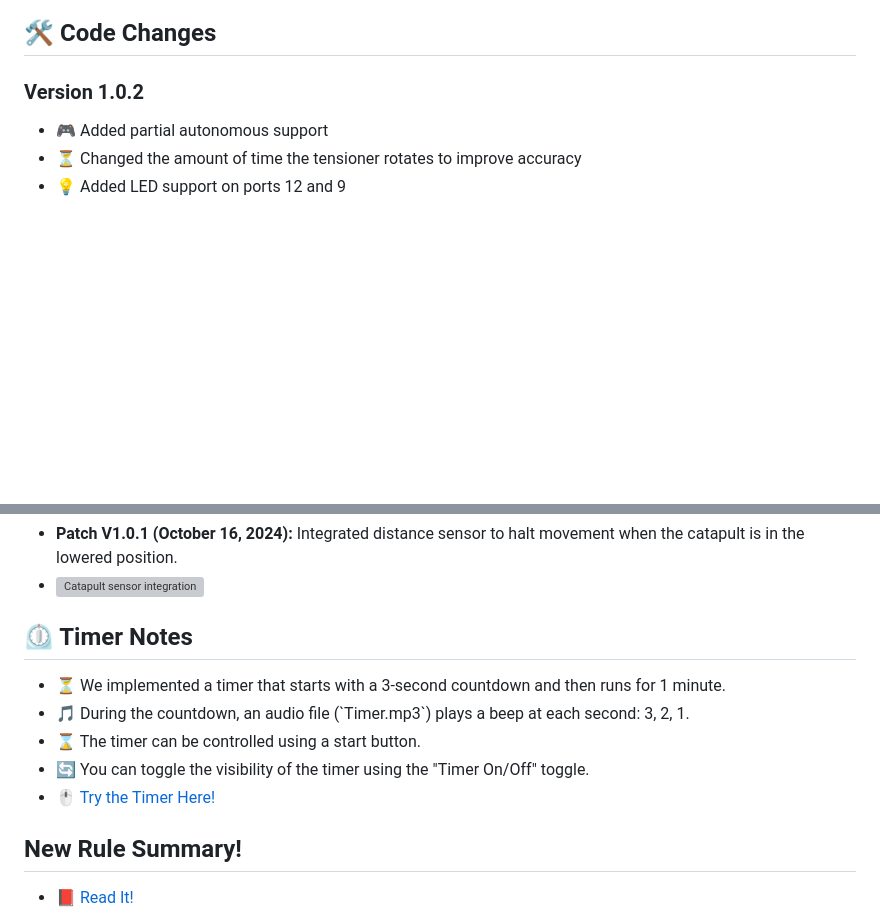
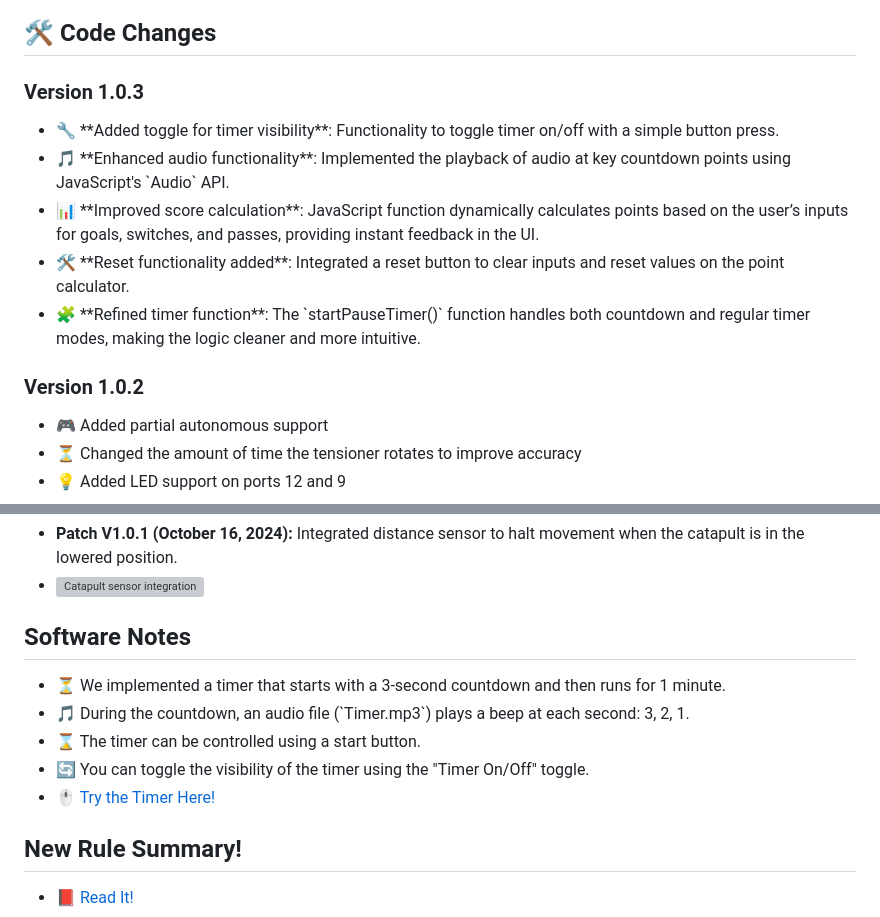
Before and after one commit to Lavadeg31/Vex_Iq, a Markdown page: README.md, 2 parts joined by grey strips. Drawn GitHub-style; blank space fills up the shorter version; grey boxes are pictures that could not be loaded.

```diff
--- a/README.md
+++ b/README.md
@@ -26,6 +26,15 @@
 </ul>
 
 <h2>🛠️ Code Changes</h2>
+
+<h3 style="text-align: center;">Version 1.0.3</h3>
+<ul>
+  <li>🔧 **Added toggle for timer visibility**: Functionality to toggle timer on/off with a simple button press.</li>
+  <li>🎵 **Enhanced audio functionality**: Implemented the playback of audio at key countdown points using JavaScript's `Audio` API.</li>
+  <li>📊 **Improved score calculation**: JavaScript function dynamically calculates points based on the user’s inputs for goals, switches, and passes, providing instant feedback in the UI.</li>
+  <li>🛠️ **Reset functionality added**: Integrated a reset button to clear inputs and reset values on the point calculator.</li>
+  <li>🧩 **Refined timer function**: The `startPauseTimer()` function handles both countdown and regular timer modes, making the logic cleaner and more intuitive.</li>
+</ul>
 
 <h3 style="text-align: center;">Version 1.0.2</h3>
 <ul>
@@ -57,7 +66,7 @@
   <li><img src="https://drive.google.com/uc?export=view&id=1DFVyXuCuYE1jloaBbeH7jvf7zQaiYeNb" width="320" height="240" alt="Catapult sensor integration"></li>
 </ul>
 
-<h2>⏲️ Timer Notes</h2>
+<h2>Software Notes</h2>
 <ul>
   <li>⏳ We implemented a timer that starts with a 3-second countdown and then runs for 1 minute.</li>
   <li>🎵 During the countdown, an audio file (`Timer.mp3`) plays a beep at each second: 3, 2, 1.</li>
@@ -65,6 +74,7 @@
   <li>🔄 You can toggle the visibility of the timer using the "Timer On/Off" toggle.</li>
   <li>🖱️ <a href="https://lavadeg31.github.io/Vex_Iq/Calc.html">Try the Timer Here!</a></li>
 </ul>
+
 <h2>New Rule Summary!</h2>
 <ul>
   <li>📕 <a href="https://lavadeg31.github.io/Vex_Iq/Rules.html">Read It!</a></li>
```
